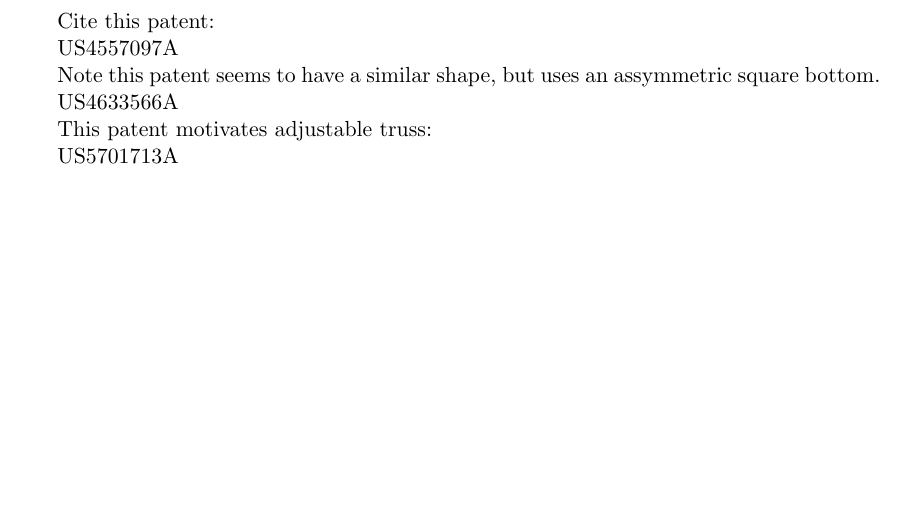
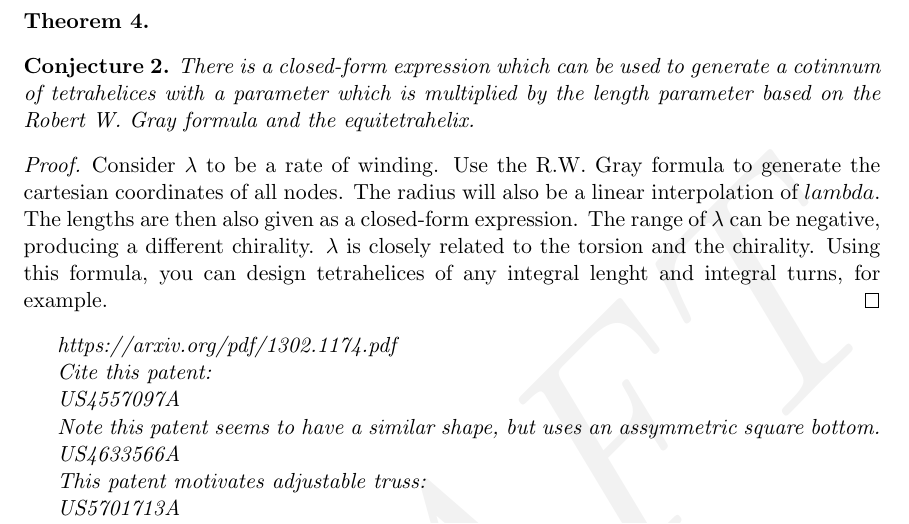
Before and after one commit to PubInv/tetrobot, a LaTeX paper (doc/TetrahelixUntwist.tex): part of page 11 of 11, cut at the place of the change, the shorter picture padded with empty space. Compiled offline with pdfLaTeX.

Commit message:
proof sketch idea for closed-form generating expression added

```diff
--- a/doc/TetrahelixUntwist.tex
+++ b/doc/TetrahelixUntwist.tex
@@ -341,8 +341,27 @@ fact the motivation for creating the equitetrabream.
 \end{figure}
 
 
+\begin{theorem}
+
+
+  \begin{conjecture}
+    There is a closed-form expression which can be used to generate a cotinnum of tetrahelices with a parameter which is
+    multiplied by the length parameter based on the Robert W. Gray formula and the equitetrahelix.
+  \end{conjecture}
+
+  \begin{proof}
+    Consider $\lambda$ to be a rate of winding. Use the R.W. Gray formula to generate the cartesian coordinates of all nodes.
+    The radius will also be a linear interpolation of $lambda$. The lengths are then also given as a closed-form expression.
+    The range of $\lambda$ can be negative, producing a different chirality. $\lambda$ is closely related to the torsion
+    and the chirality. Using this formula, you can design tetrahelices of any integral lenght and integral turns, for example.
+    \end{proof}
+
+
+
+https://arxiv.org/pdf/1302.1174.pdf
 
 Cite this patent:
+
 
 US4557097A
 
```
Also changed, not shown: doc/TetrahelixUntwist.tex (8 more changed lines).
